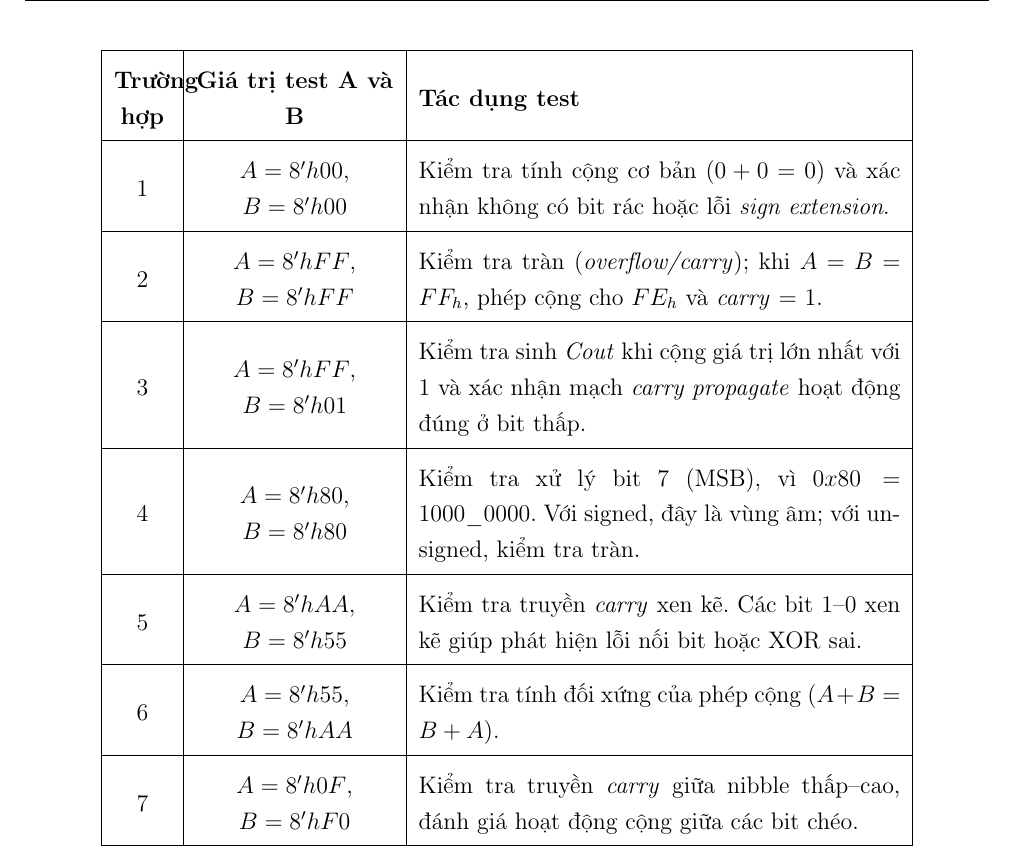
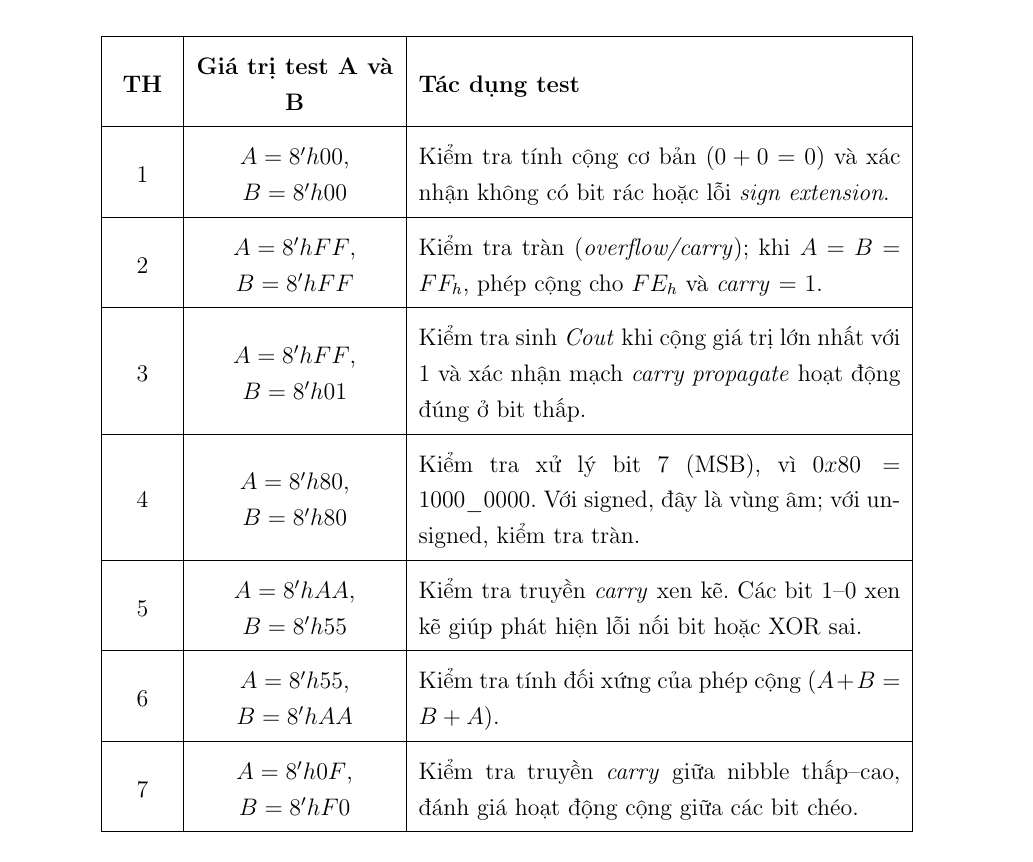
Before and after one commit to Noname-29-lnin/Ex3, a LaTeX document (20_doc/main.tex, which reads 20_doc/my-chapters/Question5.tex): part of page 32 of 56, cut so that both start at the same text. The pictures show the PDF file 20_doc/main.pdf that the author committed with the source.

Commit message:
up file question 3 and 5

```diff
--- a/20_doc/my-chapters/Question5.tex
+++ b/20_doc/my-chapters/Question5.tex
@@ -117,7 +117,7 @@ Nhóm sử dụng Reference Model để tính toán giá trị expected . Sau đ
 				|>{\centering\arraybackslash}m{3.5cm}
 				|>{\arraybackslash}m{8.5cm}|}
 			\hline
-			\textbf{Trường hợp} & \textbf{Giá trị test A và B} & \textbf{Tác dụng test} \\ \hline
+			\textbf{TH} & \textbf{Giá trị test A và B} & \textbf{Tác dụng test} \\ \hline
 			1 & $A = 8'h00$, $B = 8'h00$ & Kiểm tra tính cộng cơ bản $(0 + 0 = 0)$ và xác nhận không có bit rác hoặc lỗi \textit{sign extension}. \\ \hline
 			2 & $A = 8'hFF$, $B = 8'hFF$ & Kiểm tra tràn (\textit{overflow/carry}); khi $A = B = FF_h$, phép cộng cho $FE_h$ và \textit{carry} = 1. \\ \hline
 			3 & $A = 8'hFF$, $B = 8'h01$ & Kiểm tra sinh \textit{Cout} khi cộng giá trị lớn nhất với 1 và xác nhận mạch \textit{carry propagate} hoạt động đúng ở bit thấp. \\ \hline
```
Also changed, not shown: 01_test/makefile (added), 20_doc/main.pdf, 2 other files.
